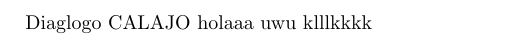
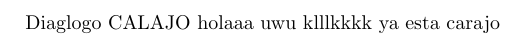
Before and after one commit to Andres27Gallardo/5_SEMESTRE_INFORME_, a LaTeX document (INFORME.tex): part of the page, cut so that both start at the same text. Compiled offline with pdfLaTeX.

Commit message:
Segundo cambio

```diff
--- a/INFORME.tex
+++ b/INFORME.tex
@@ -2,4 +2,5 @@
 \begin{document}
 Diaglogo CALAJO
 holaaa uwu klllkkkk
+ya esta carajo
 \end{document}
```
Also changed, not shown: INFORME.pdf, 3 other files.
